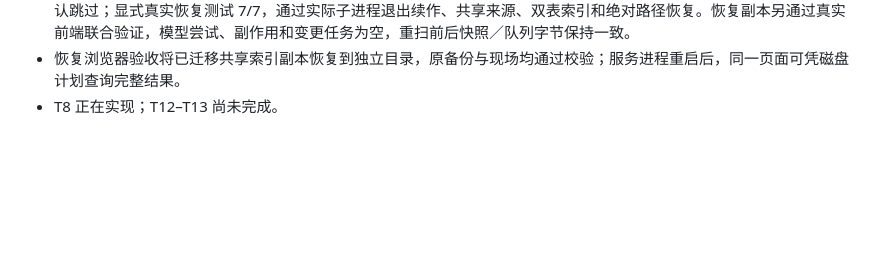
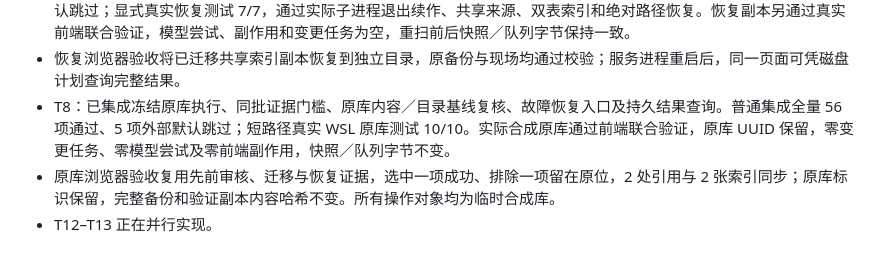
Before and after one commit to ZJPex/llm-wiki-organizer, a Markdown page: docs/implementation-progress.md, the part around the change. Drawn GitHub-style; blank space fills up the shorter version.

Commit message:
记录原库安全执行与联合验收证据

```diff
--- a/docs/implementation-progress.md
+++ b/docs/implementation-progress.md
@@ -46,4 +46,6 @@ T11 --> T13
 - 批量浏览器验收走通“纳入一项、排除一项”的真实共享索引迁移，显示部分成功及逐项结果；更换备份报告立即使旧审核计划失效。原库与恢复备份内容哈希不变。
 - T7：已集成完整恢复与现场保留、原位／换目录恢复、进程中断续作和中文查询入口。普通全量 44 项通过、5 项外部默认跳过；显式真实恢复测试 7/7，通过实际子进程退出续作、共享来源、双表索引和绝对路径恢复。恢复副本另通过真实前端联合验证，模型尝试、副作用和变更任务为空，重扫前后快照／队列字节保持一致。
 - 恢复浏览器验收将已迁移共享索引副本恢复到独立目录，原备份与现场均通过校验；服务进程重启后，同一页面可凭磁盘计划查询完整结果。
-- T8 正在实现；T12–T13 尚未完成。
+- T8：已集成冻结原库执行、同批证据门槛、原库内容／目录基线复核、故障恢复入口及持久结果查询。普通集成全量 56 项通过、5 项外部默认跳过；短路径真实 WSL 原库测试 10/10。实际合成原库通过前端联合验证，原库 UUID 保留，零变更任务、零模型尝试及零前端副作用，快照／队列字节不变。
+- 原库浏览器验收复用先前审核、迁移与恢复证据，选中一项成功、排除一项留在原位，2 处引用与 2 张索引同步；原库标识保留，完整备份和验证副本内容哈希不变。所有操作对象均为临时合成库。
+- T12–T13 正在并行实现。
```
